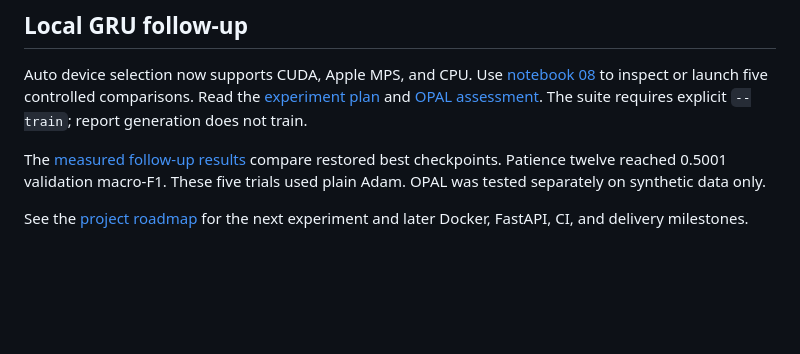
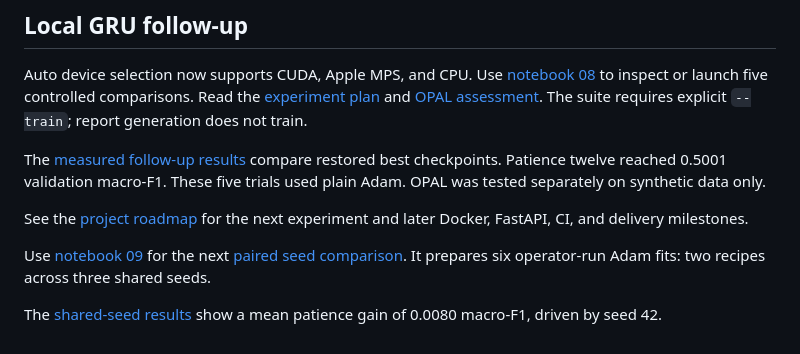
Before and after one commit to rbl-bidilatimotei/sleep-classifier, a Markdown page: README.md, the part around the change. Rendered like a GitHub page; blank space fills up the shorter version.

Commit message:
Prepare paired GRU comparison across shared seeds (#9)
* Prepare paired GRU comparison across three shared seeds

* Record seed comparison findings and strengthen docstring rules

```diff
--- a/README.md
+++ b/README.md
@@ -206,3 +206,8 @@ compare restored best checkpoints. Patience twelve reached 0.5001 validation mac
 These five trials used plain Adam. OPAL was tested separately on synthetic data only.
 
 See the [project roadmap](docs/roadmap.md) for the next experiment and later Docker, FastAPI, CI, and delivery milestones.
+
+Use [notebook 09](notebooks/09_gru_seed_comparison.ipynb) for the next [paired seed comparison](docs/gru-seed-comparison.md).
+It prepares six operator-run Adam fits: two recipes across three shared seeds.
+
+The [shared-seed results](docs/experiments/gru-seeds-2026-11-04/README.md) show a mean patience gain of 0.0080 macro-F1, driven by seed 42.
```
Also changed, not shown: AGENTS.md (+7 -2 lines), docs/gru-seed-comparison.md (added, +52 -0 lines), docs/roadmap.md (+3 -0 lines), docs/experiments/gru-seeds-2026-11-04/loss-curves.png (added), 6 other files.
